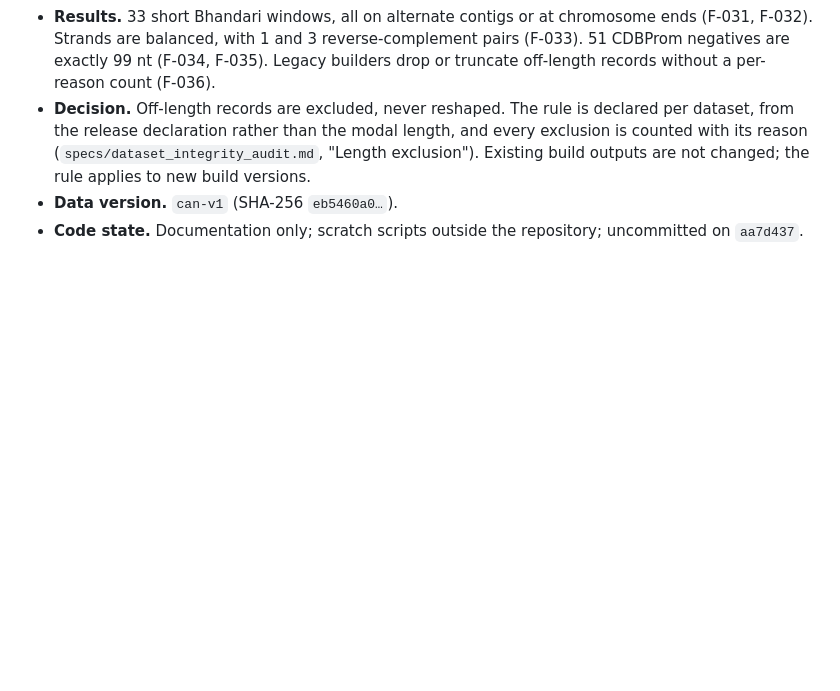
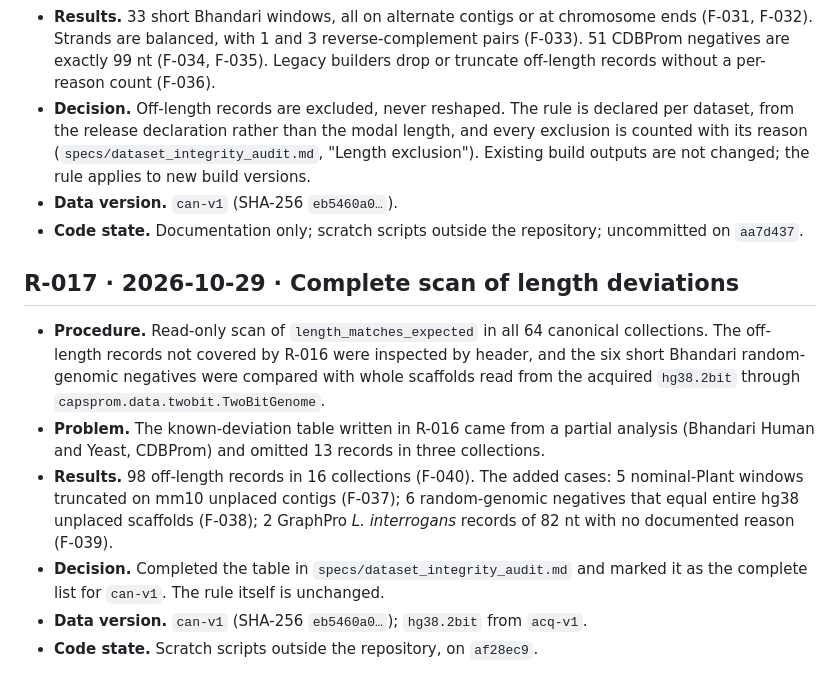
Before and after one commit to lauromoraes/capsprom, a Markdown page: docs/provenance/research_log.md, the part around the change. Drawn GitHub-style; blank space fills up the shorter version.

Commit message:
Complete the length-deviation table from a full canonical scan
A scan of all 64 canonical collections finds 98 off-length records in 16
collections. Add the 13 records the first table omitted: truncated Bhandari
nominal-Plant windows on mm10 unplaced contigs, Bhandari random-genomic
negatives that equal entire short hg38 scaffolds, and two 82-nt GraphPro
L. interrogans records. Record findings F-037 to F-040 and log R-017.

Co-Authored-By: Claude Opus 5.5 <noreply@anthropic.com>

```diff
--- a/docs/provenance/research_log.md
+++ b/docs/provenance/research_log.md
@@ -273,3 +273,23 @@ SHA-256 of the module that ran, when the change was not yet committed.
 - **Data version.** `can-v1` (SHA-256 `eb5460a0…`).
 - **Code state.** Documentation only; scratch scripts outside the repository;
   uncommitted on `aa7d437`.
+
+## R-017 · 2026-10-29 · Complete scan of length deviations
+
+- **Procedure.** Read-only scan of `length_matches_expected` in all 64
+  canonical collections. The off-length records not covered by R-016 were
+  inspected by header, and the six short Bhandari random-genomic negatives were
+  compared with whole scaffolds read from the acquired `hg38.2bit` through
+  `capsprom.data.twobit.TwoBitGenome`.
+- **Problem.** The known-deviation table written in R-016 came from a partial
+  analysis (Bhandari Human and Yeast, CDBProm) and omitted 13 records in three
+  collections.
+- **Results.** 98 off-length records in 16 collections (F-040). The added
+  cases: 5 nominal-Plant windows truncated on mm10 unplaced contigs (F-037);
+  6 random-genomic negatives that equal entire hg38 unplaced scaffolds (F-038);
+  2 GraphPro *L. interrogans* records of 82 nt with no documented reason
+  (F-039).
+- **Decision.** Completed the table in `specs/dataset_integrity_audit.md` and
+  marked it as the complete list for `can-v1`. The rule itself is unchanged.
+- **Data version.** `can-v1` (SHA-256 `eb5460a0…`); `hg38.2bit` from `acq-v1`.
+- **Code state.** Scratch scripts outside the repository, on `af28ec9`.
```
Also changed, not shown: docs/provenance/findings_register.md (+4 -0 lines), specs/dataset_integrity_audit.md (+7 -0 lines).
